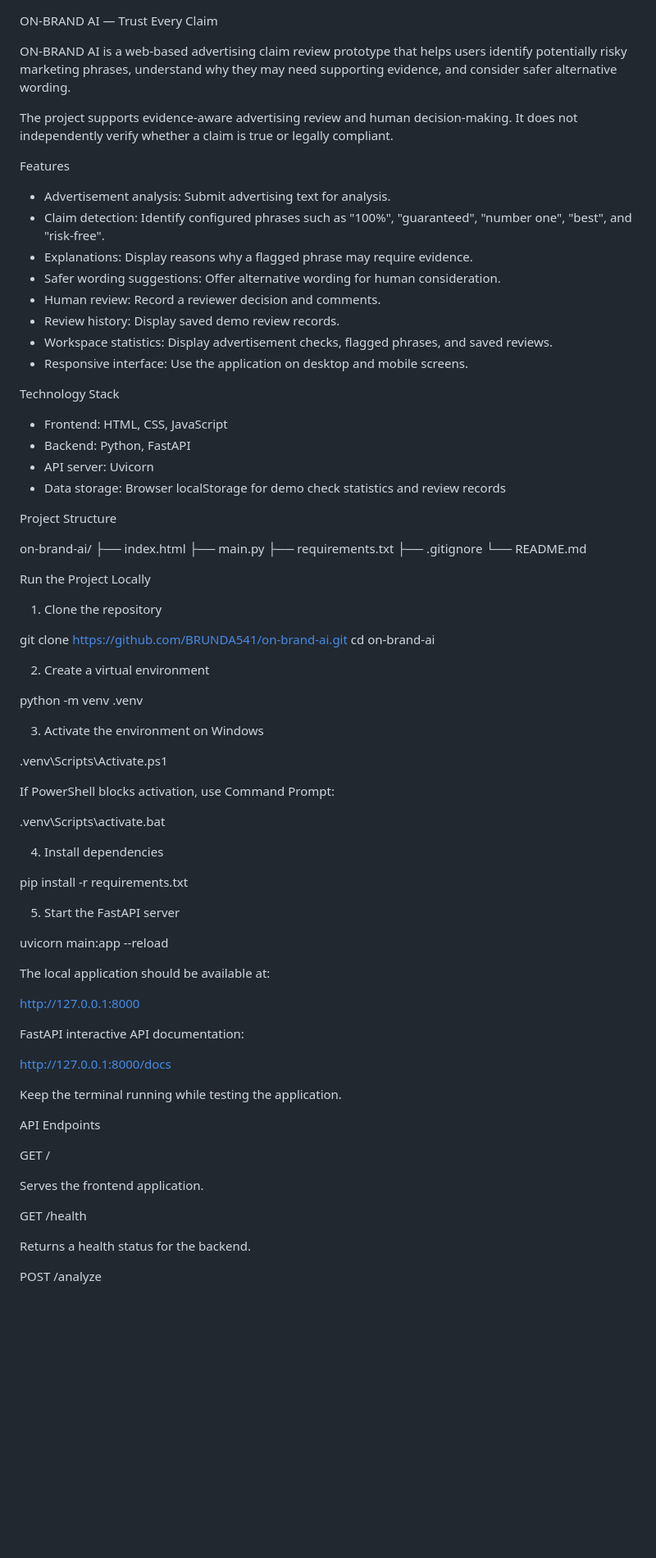
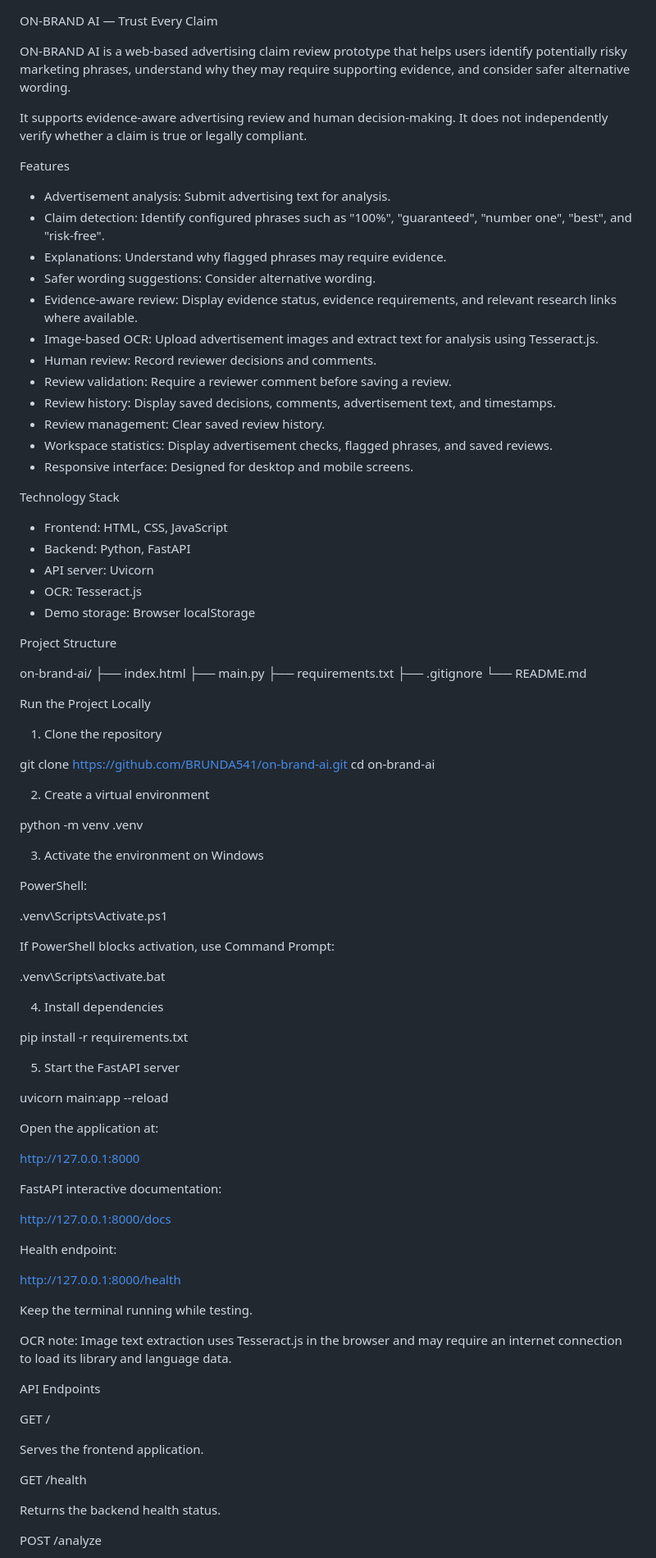
Before and after one commit to BRUNDA541/on-brand-ai, a Markdown page: README.md, the part around one of its changes. Shown at 82% size. GitHub-like rendering; blank space fills up the shorter version.

```diff
--- a/README.md
+++ b/README.md
@@ -1,26 +1,31 @@
 ON-BRAND AI — Trust Every Claim
 
-ON-BRAND AI is a web-based advertising claim review prototype that helps users identify potentially risky marketing phrases, understand why they may need supporting evidence, and consider safer alternative wording.
+ON-BRAND AI is a web-based advertising claim review prototype that helps users identify potentially risky marketing phrases, understand why they may require supporting evidence, and consider safer alternative wording.
 
-The project supports evidence-aware advertising review and human decision-making. It does not independently verify whether a claim is true or legally compliant.
+It supports evidence-aware advertising review and human decision-making. It does not independently verify whether a claim is true or legally compliant.
 
 Features
 
 - Advertisement analysis: Submit advertising text for analysis.
 - Claim detection: Identify configured phrases such as "100%", "guaranteed", "number one", "best", and "risk-free".
-- Explanations: Display reasons why a flagged phrase may require evidence.
-- Safer wording suggestions: Offer alternative wording for human consideration.
-- Human review: Record a reviewer decision and comments.
-- Review history: Display saved demo review records.
+- Explanations: Understand why flagged phrases may require evidence.
+- Safer wording suggestions: Consider alternative wording.
+- Evidence-aware review: Display evidence status, evidence requirements, and relevant research links where available.
+- Image-based OCR: Upload advertisement images and extract text for analysis using Tesseract.js.
+- Human review: Record reviewer decisions and comments.
+- Review validation: Require a reviewer comment before saving a review.
+- Review history: Display saved decisions, comments, advertisement text, and timestamps.
+- Review management: Clear saved review history.
 - Workspace statistics: Display advertisement checks, flagged phrases, and saved reviews.
-- Responsive interface: Use the application on desktop and mobile screens.
+- Responsive interface: Designed for desktop and mobile screens.
 
 Technology Stack
 
 - Frontend: HTML, CSS, JavaScript
 - Backend: Python, FastAPI
 - API server: Uvicorn
-- Data storage: Browser localStorage for demo check statistics and review records
+- OCR: Tesseract.js
+- Demo storage: Browser localStorage
 
 Project Structure
 
@@ -44,6 +49,8 @@ python -m venv .venv
 
 3. Activate the environment on Windows
 
+PowerShell:
+
 .venv\Scripts\Activate.ps1
 
 If PowerShell blocks activation, use Command Prompt:
@@ -58,15 +65,21 @@ pip install -r requirements.txt
 
 uvicorn main:app --reload
 
-The local application should be available at:
+Open the application at:
 
 http://127.0.0.1:8000
 
-FastAPI interactive API documentation:
+FastAPI interactive documentation:
 
 http://127.0.0.1:8000/docs
 
-Keep the terminal running while testing the application.
+Health endpoint:
+
+http://127.0.0.1:8000/health
+
+Keep the terminal running while testing.
+
+OCR note: Image text extraction uses Tesseract.js in the browser and may require an internet connection to load its library and language data.
 
 API Endpoints
 
@@ -76,7 +89,7 @@ Serves the frontend application.
 
 GET /health
 
-Returns a health status for the backend.
+Returns the backend health status.
 
 POST /analyze
 
```
Also changed, not shown: other parts of README.md (+59 -20 lines).
